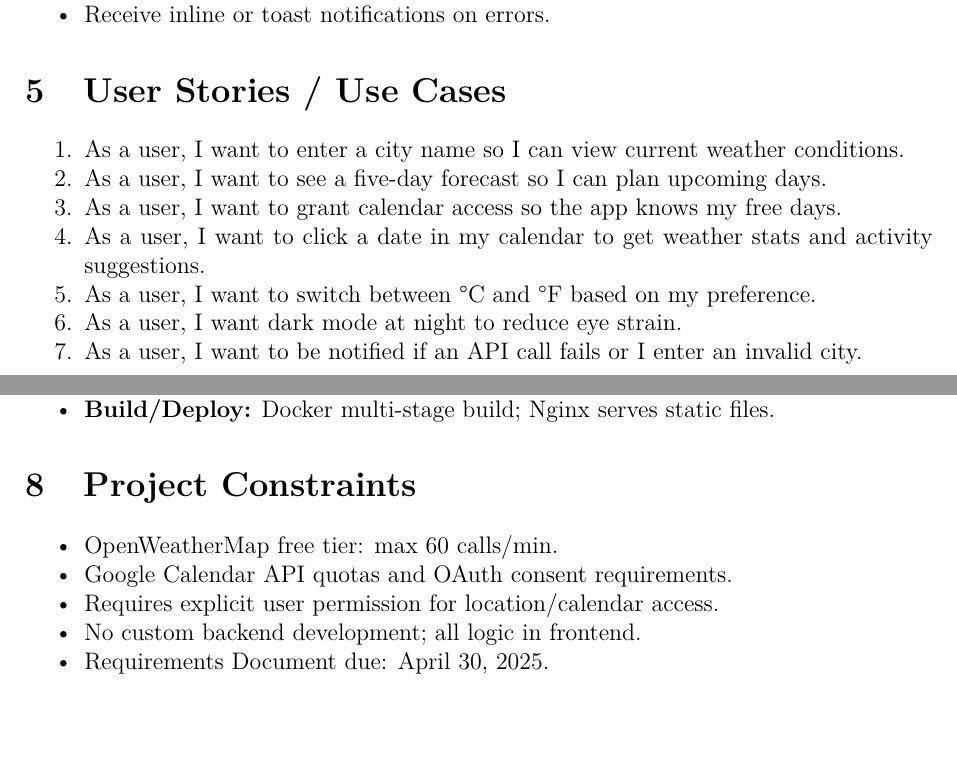
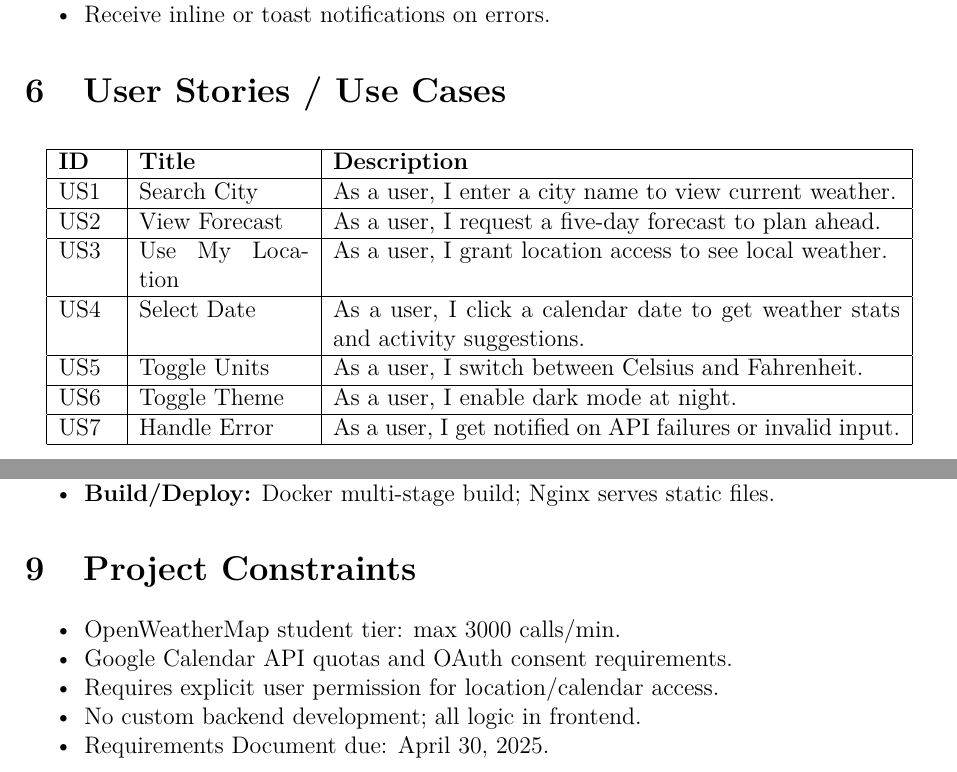
Before and after one commit to pasu-pu/WeatherApp, a LaTeX document (doc/main.tex): two parts of pages 4 and 5 of 5, joined at a grey line, cut so that both start at the same text. The pictures show the PDF file doc/main.pdf that the author committed with the source.

Commit message:
kompiliert

```diff
--- a/doc/main.tex
+++ b/doc/main.tex
@@ -128,14 +128,25 @@ The system shall enable users to:
 \end{itemize}
 
 \section{User Stories / Use Cases}
-\begin{enumerate}[nosep]
-  \item As a user, I want to enter a city name so I can view current weather conditions.
-  \item As a user, I want to see a five-day forecast so I can plan upcoming days.
-  \item As a user, I want to grant calendar access so the app knows my free days.
-  \item As a user, I want to click a date in my calendar to get weather stats and activity suggestions.
-  \item As a user, I want to switch between °C and °F based on my preference.
-  \item As a user, I want dark mode at night to reduce eye strain.
-  \item As a user, I want to be notified if an API call fails or I enter an invalid city.
+\begin{longtable}{|p{1cm}|p{3cm}|p{10cm}|}
+\hline
+\textbf{ID} & \textbf{Title} & \textbf{Description} \\
+\hline
+US1 & Search City & As a user, I enter a city name to view current weather. \\
+\hline
+US2 & View Forecast & As a user, I request a five-day forecast to plan ahead. \\
+\hline
+US3 & Use My Location & As a user, I grant location access to see local weather. \\
+\hline
+US4 & Select Date & As a user, I click a calendar date to get weather stats and activity suggestions. \\
+\hline
+US5 & Toggle Units & As a user, I switch between Celsius and Fahrenheit. \\
+\hline
+US6 & Toggle Theme & As a user, I enable dark mode at night. \\
+\hline
+US7 & Handle Error & As a user, I get notified on API failures or invalid input. \\
+\hline
+\end{longtable}
 \end{enumerate}
 
 \newpage
```
Also changed, not shown: doc/main.pdf, 5 other files.
